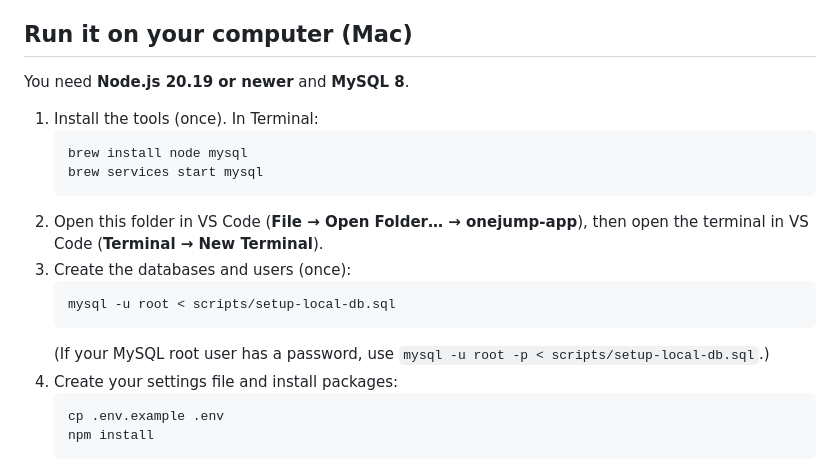
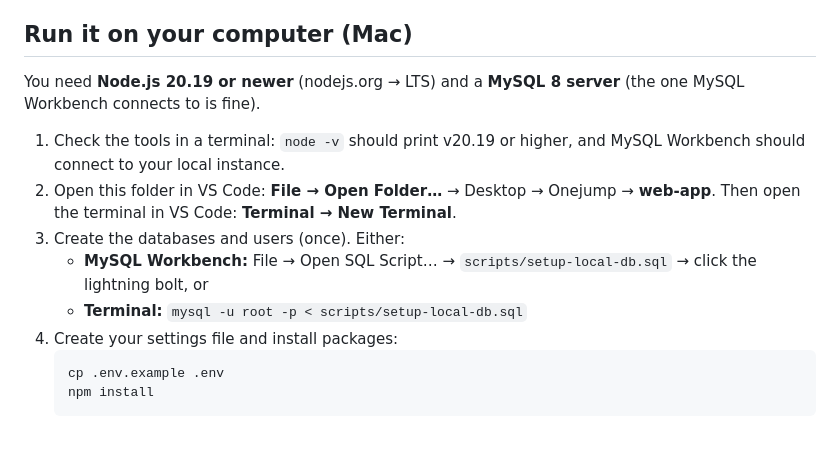
Before and after one commit to therealJ23/onejump-web, a Markdown page: README.md, the part around the change. Rendered like a GitHub page; blank space fills up the shorter version.

Commit message:
README: web-app folder, MySQL Workbench setup
Co-Authored-By: Claude Opus 5.5 <noreply@anthropic.com>
Claude-Session: https://claude.ai/code/session_01NS7wAa43ifefFweePhVoet

````diff
--- a/README.md
+++ b/README.md
@@ -9,19 +9,13 @@ Coaching software for personal trainers and online coaches. **Assist**, the AI c
 
 ## Run it on your computer (Mac)
 
-You need **Node.js 20.19 or newer** and **MySQL 8**.
+You need **Node.js 20.19 or newer** (nodejs.org → LTS) and a **MySQL 8 server** (the one MySQL Workbench connects to is fine).
 
-1. Install the tools (once). In Terminal:
-   ```bash
-   brew install node mysql
-   brew services start mysql
-   ```
-2. Open this folder in VS Code (**File → Open Folder… → onejump-app**), then open the terminal in VS Code (**Terminal → New Terminal**).
-3. Create the databases and users (once):
-   ```bash
-   mysql -u root < scripts/setup-local-db.sql
-   ```
-   (If your MySQL root user has a password, use `mysql -u root -p < scripts/setup-local-db.sql`.)
+1. Check the tools in a terminal: `node -v` should print v20.19 or higher, and MySQL Workbench should connect to your local instance.
+2. Open this folder in VS Code: **File → Open Folder…** → Desktop → Onejump → **web-app**. Then open the terminal in VS Code: **Terminal → New Terminal**.
+3. Create the databases and users (once). Either:
+   - **MySQL Workbench:** File → Open SQL Script… → `scripts/setup-local-db.sql` → click the lightning bolt, or
+   - **Terminal:** `mysql -u root -p < scripts/setup-local-db.sql`
 4. Create your settings file and install packages:
    ```bash
    cp .env.example .env
````
